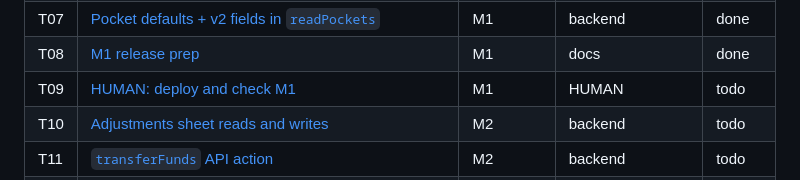
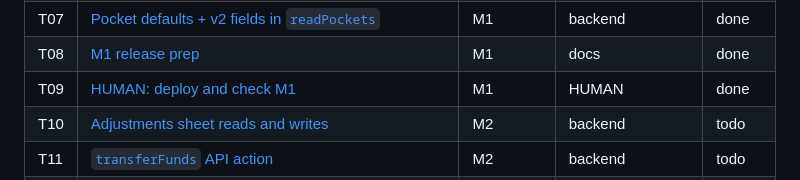
Before and after one commit to haythamnikolaidis/PocketBudget, a Markdown page: docs/v2/PROGRESS.md, the part around the change. Rendered like a GitHub page.

```diff
--- a/docs/v2/PROGRESS.md
+++ b/docs/v2/PROGRESS.md
@@ -16,7 +16,7 @@ Type `HUMAN` = the agent stops there and a person deploys and checks the milesto
 | T06 | [Schema: new headers, new sheets, `migrateV2()`](tasks/T06-schema-sheets.md) | M1 | backend | done |
 | T07 | [Pocket defaults + v2 fields in `readPockets`](tasks/T07-pocket-v2-fields.md) | M1 | backend | done |
 | T08 | [M1 release prep](tasks/T08-m1-release.md) | M1 | docs | done |
-| T09 | [HUMAN: deploy and check M1](tasks/T09-m1-human.md) | M1 | HUMAN | todo |
+| T09 | [HUMAN: deploy and check M1](tasks/T09-m1-human.md) | M1 | HUMAN | done |
 | T10 | [Adjustments sheet reads and writes](tasks/T10-adjustments-io.md) | M2 | backend | todo |
 | T11 | [`transferFunds` API action](tasks/T11-transfer-api.md) | M2 | backend | todo |
 | T12 | [`getState` returns this month's adjustments](tasks/T12-getstate-adjustments.md) | M2 | backend | todo |
```
